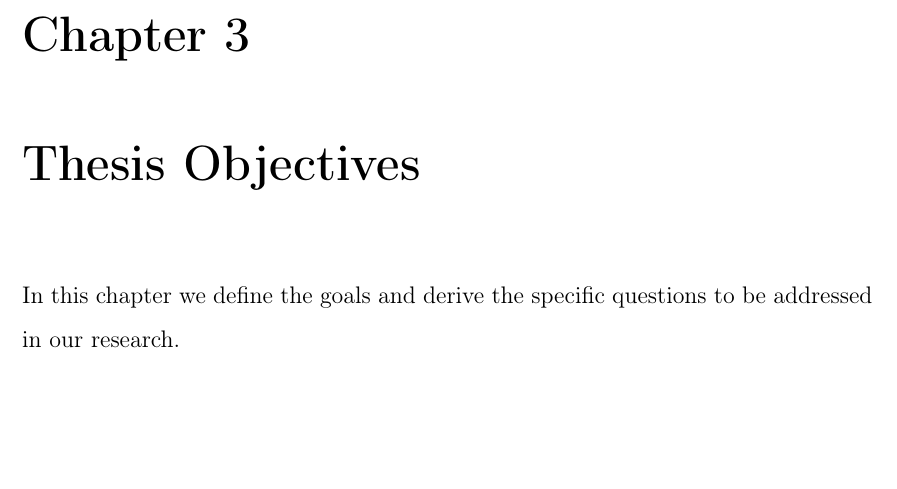
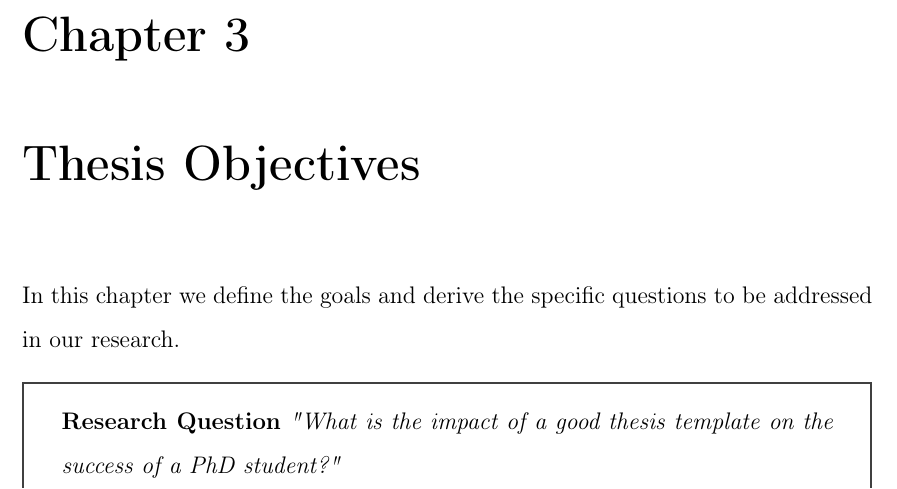
Before and after one commit to KhurramPirov/sk-thesis-template, a LaTeX thesis (main.tex, which reads chapters/thesis-objectives.tex): part of page 12 of 15, cut so that both start at the same text. Compiled offline with pdfLaTeX.

Commit message:
Updates from Overleaf

```diff
--- a/chapters/thesis-objectives.tex
+++ b/chapters/thesis-objectives.tex
@@ -2,3 +2,8 @@
 \label{cap:thesis_objectives}
 
 In this chapter we define the goals and derive the specific questions to be addressed in our research.
+
+\begin{myframe}
+\textbf{Research Question}
+\emph{"What is the impact of a good thesis template on the success of a PhD student?"}
+\end{myframe}
```
